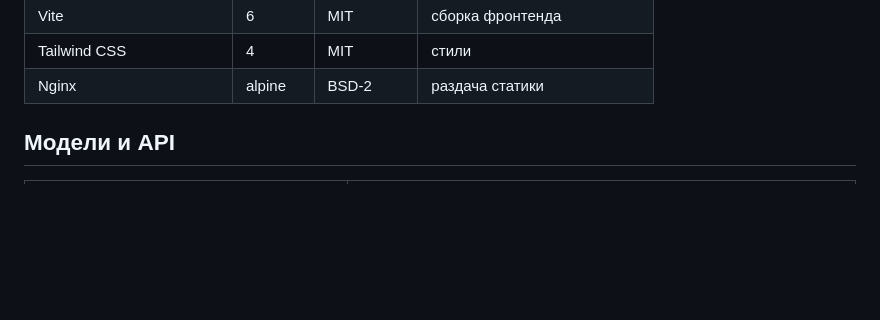
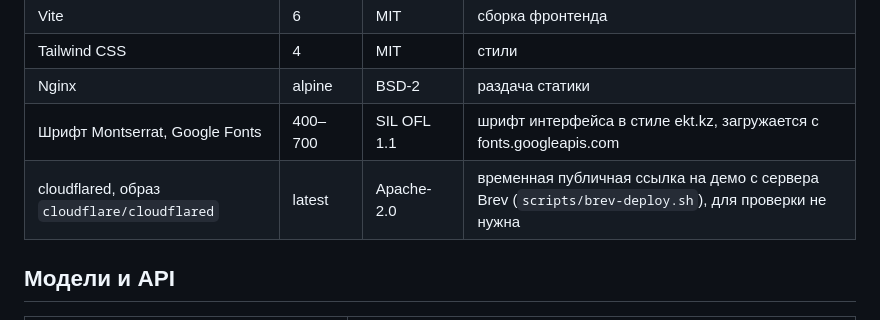
Before and after one commit to BAITC-Hacks/hack-7d91ac57-ads-tech, a Markdown page: THIRD_PARTY.md, the part around the change. Drawn GitHub-style; blank space fills up the shorter version.

Commit message:
docs: THIRD_PARTY — Montserrat font (Google Fonts, OFL) and cloudflared used by the Brev demo link
Co-Authored-By: Claude Opus 5.5 <noreply@anthropic.com>

```diff
--- a/THIRD_PARTY.md
+++ b/THIRD_PARTY.md
@@ -22,6 +22,8 @@
 | Vite | 6 | MIT | сборка фронтенда |
 | Tailwind CSS | 4 | MIT | стили |
 | Nginx | alpine | BSD-2 | раздача статики |
+| Шрифт Montserrat, Google Fonts | 400–700 | SIL OFL 1.1 | шрифт интерфейса в стиле ekt.kz, загружается с fonts.googleapis.com |
+| cloudflared, образ `cloudflare/cloudflared` | latest | Apache-2.0 | временная публичная ссылка на демо с сервера Brev (`scripts/brev-deploy.sh`), для проверки не нужна |
 
 ## Модели и API
 
```
